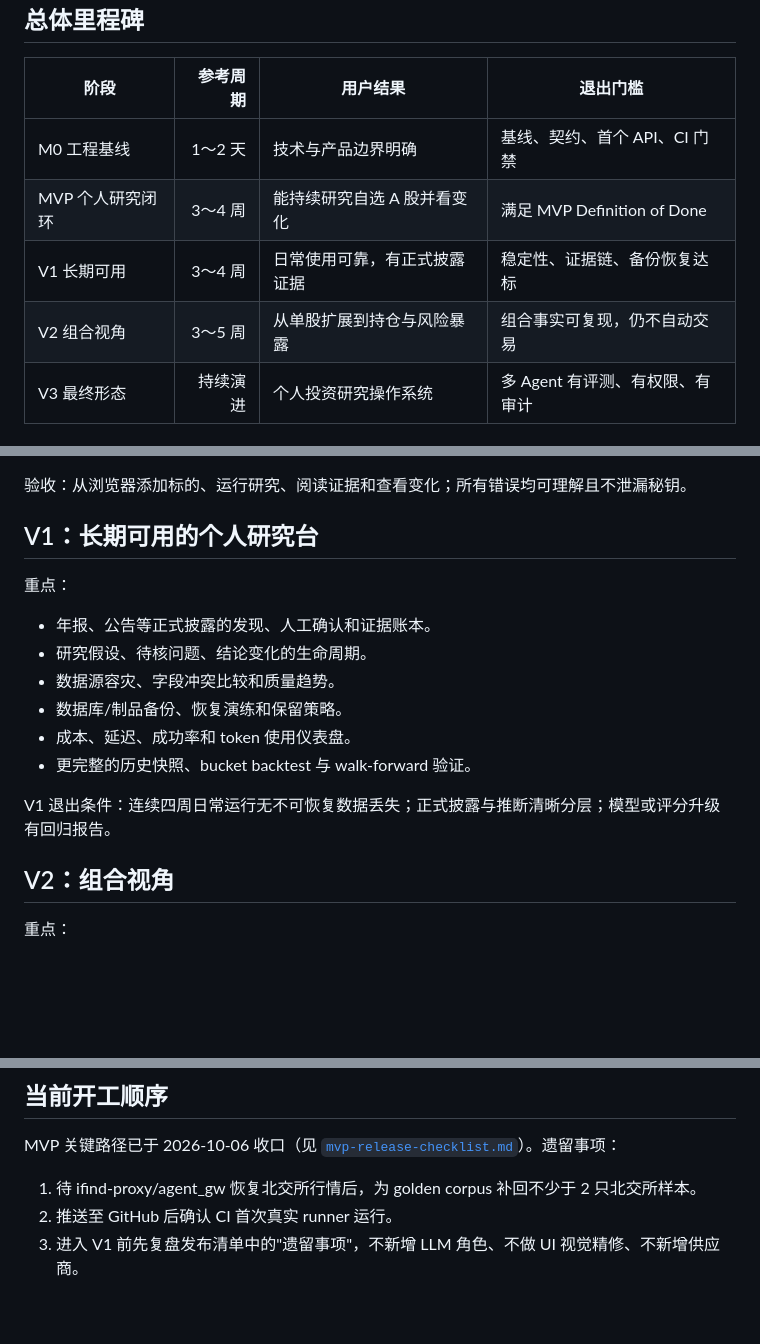
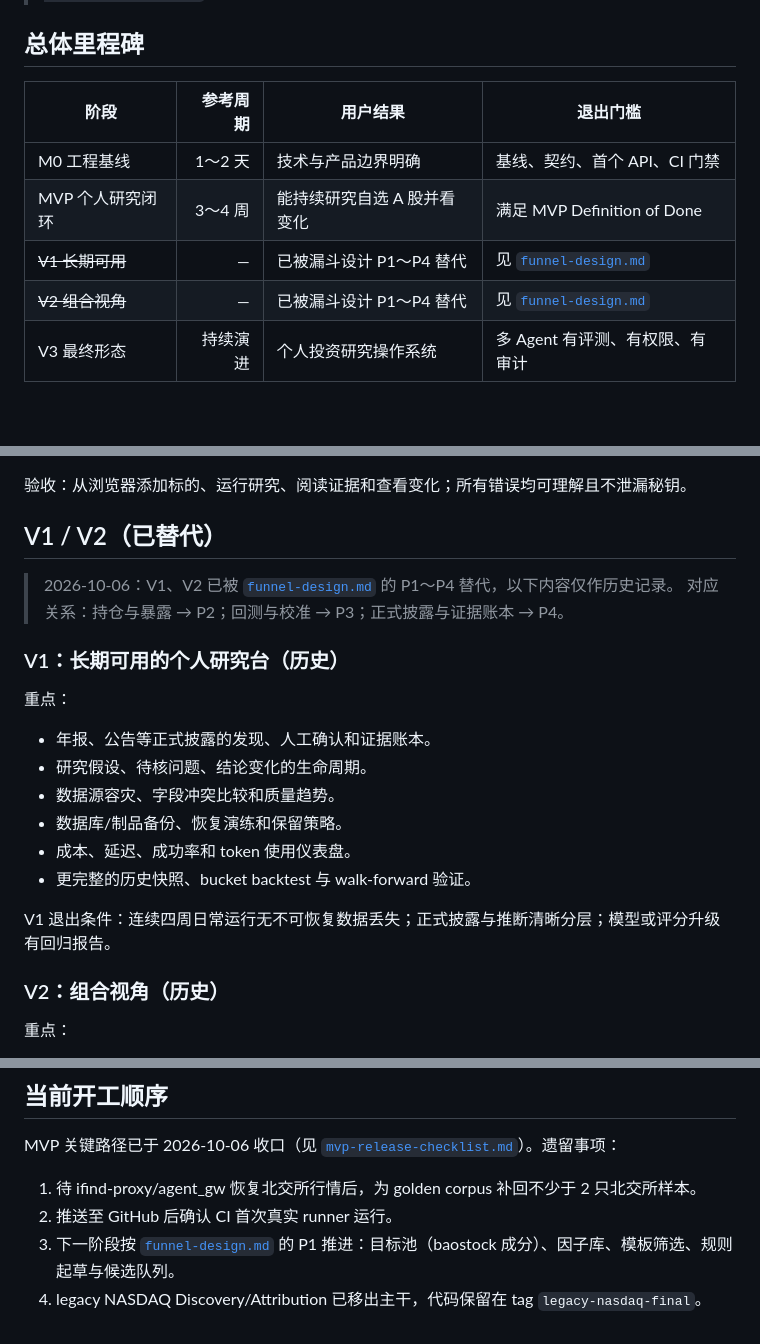
Before and after one commit to zclaudia/zcharlie, a Markdown page: docs/product/delivery-roadmap.md, 3 parts joined by grey strips. Rendered like a GitHub page; blank space fills up the shorter version.

```diff
--- a/docs/product/delivery-roadmap.md
+++ b/docs/product/delivery-roadmap.md
@@ -13,8 +13,8 @@
 |---|---:|---|---|
 | M0 工程基线 | 1～2 天 | 技术与产品边界明确 | 基线、契约、首个 API、CI 门禁 |
 | MVP 个人研究闭环 | 3～4 周 | 能持续研究自选 A 股并看变化 | 满足 MVP Definition of Done |
-| V1 长期可用 | 3～4 周 | 日常使用可靠，有正式披露证据 | 稳定性、证据链、备份恢复达标 |
-| V2 组合视角 | 3～5 周 | 从单股扩展到持仓与风险暴露 | 组合事实可复现，仍不自动交易 |
+| ~~V1 长期可用~~ | — | 已被漏斗设计 P1～P4 替代 | 见 [`funnel-design.md`](funnel-design.md) |
+| ~~V2 组合视角~~ | — | 已被漏斗设计 P1～P4 替代 | 见 [`funnel-design.md`](funnel-design.md) |
 | V3 最终形态 | 持续演进 | 个人投资研究操作系统 | 多 Agent 有评测、有权限、有审计 |
 
 ## M0：工程基线
@@ -103,7 +103,12 @@
 
 验收：从浏览器添加标的、运行研究、阅读证据和查看变化；所有错误均可理解且不泄漏秘钥。
 
-## V1：长期可用的个人研究台
+## V1 / V2（已替代）
+
+> 2026-10-06：V1、V2 已被 [`funnel-design.md`](funnel-design.md) 的 P1～P4 替代，以下内容仅作历史记录。
+> 对应关系：持仓与暴露 → P2；回测与校准 → P3；正式披露与证据账本 → P4。
+
+### V1：长期可用的个人研究台（历史）
 
 重点：
 
@@ -116,7 +121,7 @@
 
 V1 退出条件：连续四周日常运行无不可恢复数据丢失；正式披露与推断清晰分层；模型或评分升级有回归报告。
 
-## V2：组合视角
+### V2：组合视角（历史）
 
 重点：
 
@@ -148,4 +153,5 @@ MVP 关键路径已于 2026-10-06 收口（见
 
 1. 待 ifind-proxy/agent_gw 恢复北交所行情后，为 golden corpus 补回不少于 2 只北交所样本。
 2. 推送至 GitHub 后确认 CI 首次真实 runner 运行。
-3. 进入 V1 前先复盘发布清单中的"遗留事项"，不新增 LLM 角色、不做 UI 视觉精修、不新增供应商。
+3. 下一阶段按 [`funnel-design.md`](funnel-design.md) 的 P1 推进：目标池（baostock 成分）、因子库、模板筛选、规则起草与候选队列。
+4. legacy NASDAQ Discovery/Attribution 已移出主干，代码保留在 tag `legacy-nasdaq-final`。
```
Also changed, not shown: docs/product/engineering-baseline.md (+7 -4 lines), docs/product/funnel-design.md (+4 -4 lines).
